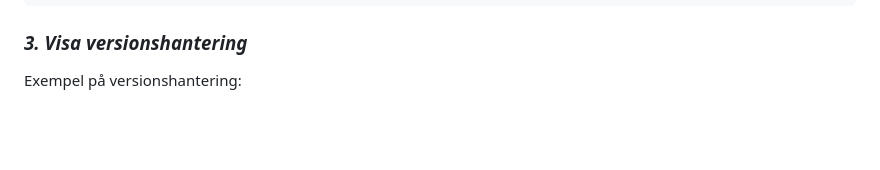
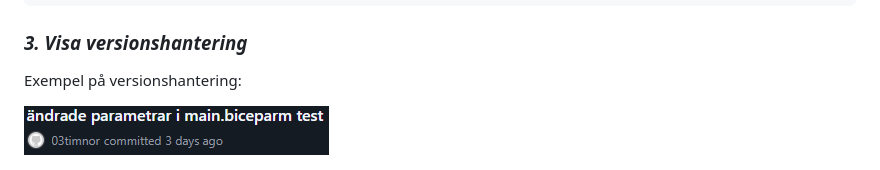
Before and after one commit to 03timnor/Azure_MOV25, a Markdown page: V38/README.md, the part around the change. Drawn GitHub-style; pictures changed too: V38/commit.png (added); blank space fills up the shorter version.

Commit message:
part 3 done

```diff
--- a/V38/README.md
+++ b/V38/README.md
@@ -816,6 +816,8 @@ az network bastion ssh `
 
 Exempel på versionshantering:
 
+![alt text](commit.png)
+
 ![alt text](version_control.png)
 
 Här aktiveras två utav parametrarna i *main.biceparm* och får nya värden.
```
